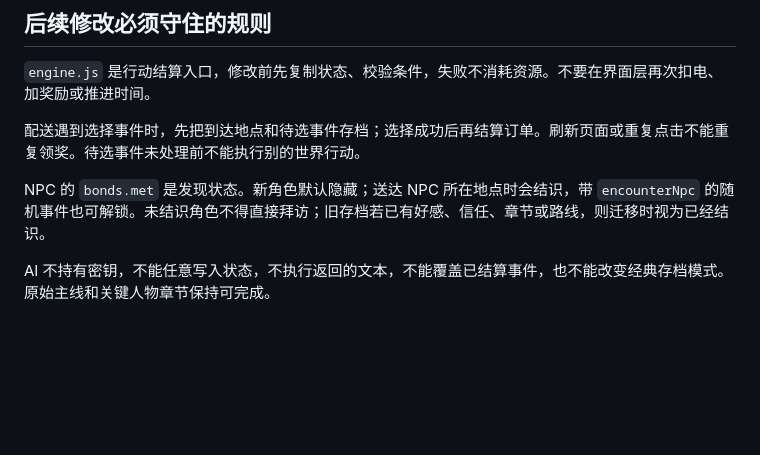
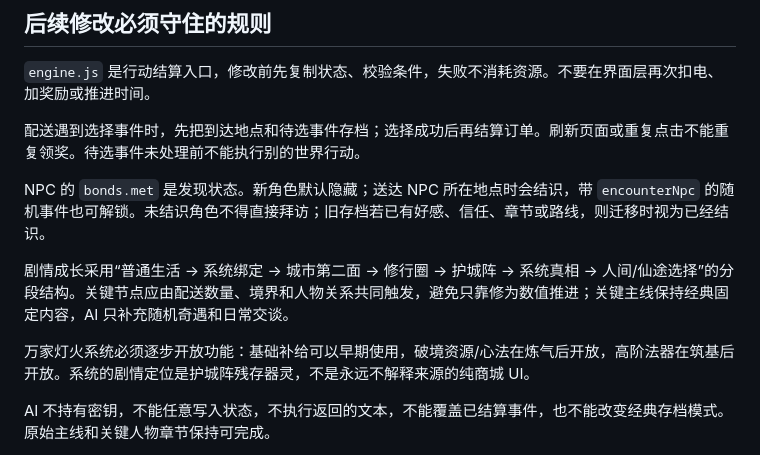
Before and after one commit to meviu523/daoist, a Markdown page: PROJECT_MEMORY.md, the part around the change. GitHub-like rendering; blank space fills up the shorter version.

Commit message:
docs: record growth-route decisions

```diff
--- a/PROJECT_MEMORY.md
+++ b/PROJECT_MEMORY.md
@@ -55,6 +55,10 @@
 
 NPC 的 `bonds.met` 是发现状态。新角色默认隐藏；送达 NPC 所在地点时会结识，带 `encounterNpc` 的随机事件也可解锁。未结识角色不得直接拜访；旧存档若已有好感、信任、章节或路线，则迁移时视为已经结识。
 
+剧情成长采用“普通生活 → 系统绑定 → 城市第二面 → 修行圈 → 护城阵 → 系统真相 → 人间/仙途选择”的分段结构。关键节点应由配送数量、境界和人物关系共同触发，避免只靠修为数值推进；关键主线保持经典固定内容，AI 只补充随机奇遇和日常交谈。
+
+万家灯火系统必须逐步开放功能：基础补给可以早期使用，破境资源/心法在炼气后开放，高阶法器在筑基后开放。系统的剧情定位是护城阵残存器灵，不是永远不解释来源的纯商城 UI。
+
 AI 不持有密钥，不能任意写入状态，不执行返回的文本，不能覆盖已结算事件，也不能改变经典存档模式。原始主线和关键人物章节保持可完成。
 
 导入存档创建副本；损坏或未来版本拒绝静默加载。不能用“防作弊”包装本地字段校验。存档格式变动时同步更新迁移和测试。
```
